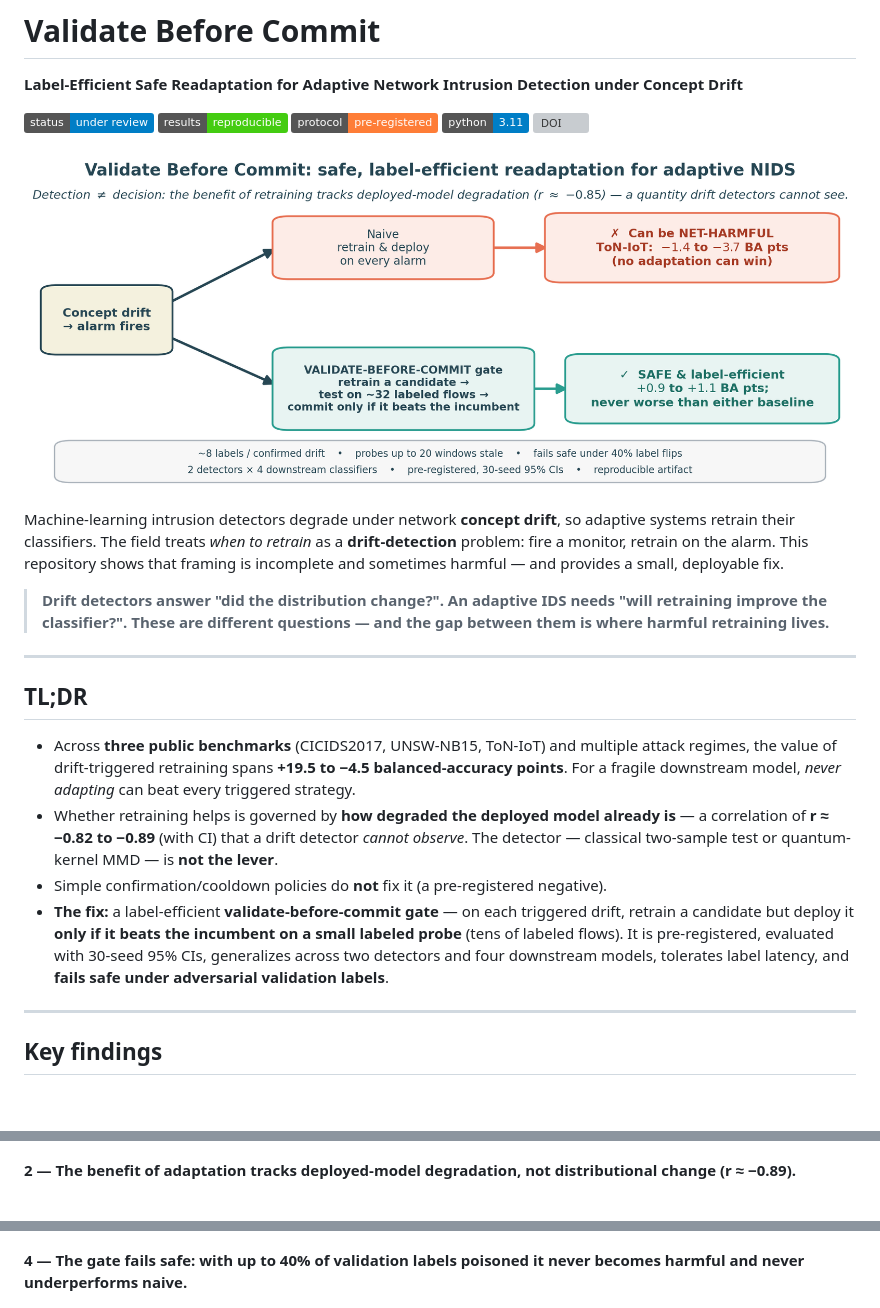
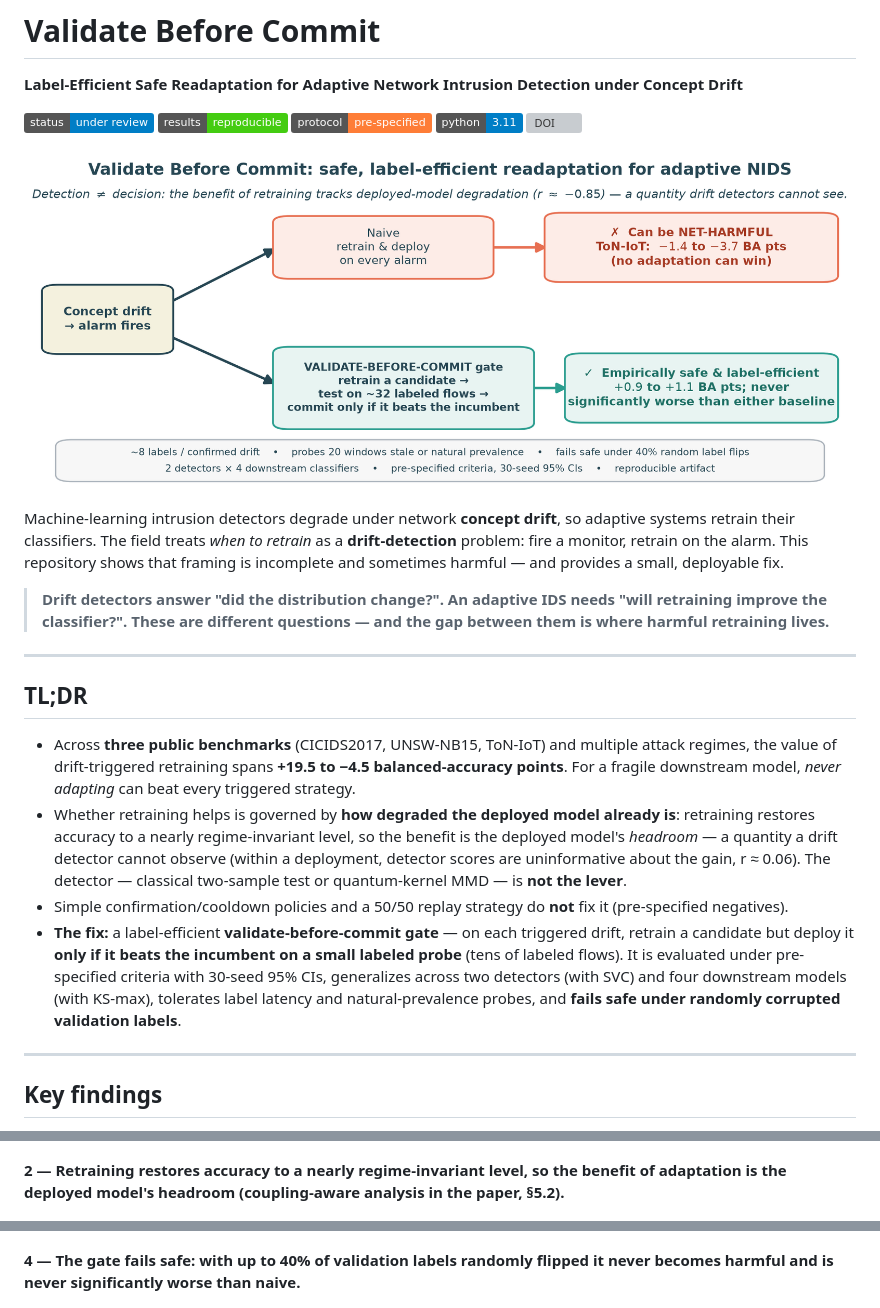
Before and after one commit to roberto-fernandez-barrios/Validate-Before-Commit, a Markdown page: README.md, 3 parts joined by grey strips. Rendered like a GitHub page; pictures changed too: docs/img/graphical_abstract.png; badges without logos; blank space fills up the shorter version; grey boxes are pictures that could not be loaded.

```diff
--- a/README.md
+++ b/README.md
@@ -4,7 +4,7 @@
 
 ![status](https://img.shields.io/badge/status-under%20review-blue)
 ![reproducible](https://img.shields.io/badge/results-reproducible-success)
-![pre-registered](https://img.shields.io/badge/protocol-pre--registered-important)
+![pre-specified](https://img.shields.io/badge/protocol-pre--specified-important)
 ![python](https://img.shields.io/badge/python-3.11-blue)
 [![DOI](https://zenodo.org/badge/DOI/10.5281/zenodo.21322256.svg)](https://doi.org/10.5281/zenodo.21322256)
 
@@ -25,14 +25,16 @@ deployable fix.
 - Across **three public benchmarks** (CICIDS2017, UNSW-NB15, ToN-IoT) and multiple attack regimes, the value of
   drift-triggered retraining spans **+19.5 to −4.5 balanced-accuracy points**. For a fragile downstream model,
   *never adapting* can beat every triggered strategy.
-- Whether retraining helps is governed by **how degraded the deployed model already is** — a correlation of
-  **r ≈ −0.82 to −0.89** (with CI) that a drift detector *cannot observe*. The detector — classical two-sample
-  test or quantum-kernel MMD — is **not the lever**.
-- Simple confirmation/cooldown policies do **not** fix it (a pre-registered negative).
+- Whether retraining helps is governed by **how degraded the deployed model already is**: retraining restores
+  accuracy to a nearly regime-invariant level, so the benefit is the deployed model's *headroom* — a quantity a
+  drift detector cannot observe (within a deployment, detector scores are uninformative about the gain, r ≈ 0.06).
+  The detector — classical two-sample test or quantum-kernel MMD — is **not the lever**.
+- Simple confirmation/cooldown policies and a 50/50 replay strategy do **not** fix it (pre-specified negatives).
 - **The fix:** a label-efficient **validate-before-commit gate** — on each triggered drift, retrain a candidate
   but deploy it **only if it beats the incumbent on a small labeled probe** (tens of labeled flows). It is
-  pre-registered, evaluated with 30-seed 95% CIs, generalizes across two detectors and four downstream models,
-  tolerates label latency, and **fails safe under adversarial validation labels**.
+  evaluated under pre-specified criteria with 30-seed 95% CIs, generalizes across two detectors (with SVC) and
+  four downstream models (with KS-max), tolerates label latency and natural-prevalence probes, and **fails safe
+  under randomly corrupted validation labels**.
 
 ---
 
@@ -42,7 +44,7 @@ deployable fix.
 
 ![Regime spectrum](docs/img/fig1_regime_spectrum.png)
 
-**2 — The benefit of adaptation tracks deployed-model degradation, not distributional change (r ≈ −0.89).**
+**2 — Retraining restores accuracy to a nearly regime-invariant level, so the benefit of adaptation is the deployed model's headroom (coupling-aware analysis in the paper, §5.2).**
 
 ![Mechanism law](docs/img/fig2_mechanism_law.png)
 
@@ -51,8 +53,8 @@ never-adapting — identically for a classical (KS-max) and a quantum (QK-ZZ) de
 
 ![Gate results](docs/img/fig4_phase2_gate.png)
 
-**4 — The gate fails safe: with up to 40% of validation labels poisoned it never becomes harmful and never
-underperforms naive.**
+**4 — The gate fails safe: with up to 40% of validation labels randomly flipped it never becomes harmful and is
+never significantly worse than naive.**
 
 ![Adversarial probe](docs/img/fig8_probe_poison.png)
 
```
Also changed, not shown: other parts of README.md (+2 -2 lines), REPRODUCE.md (+2 -0 lines), manuscript/paper2_manuscript_draft_002.md (+4 -4 lines), notes/paper2_phase2k_size_dim_controls_checkpoint_001.md (added, +52 -0 lines), 6 other files.
